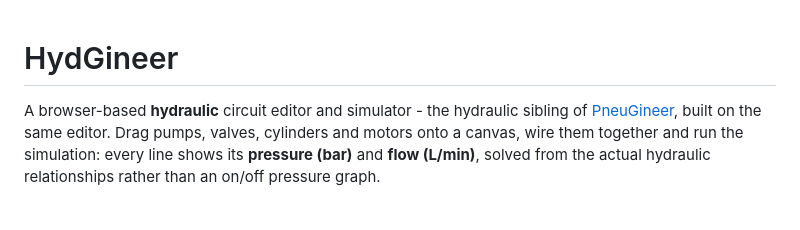
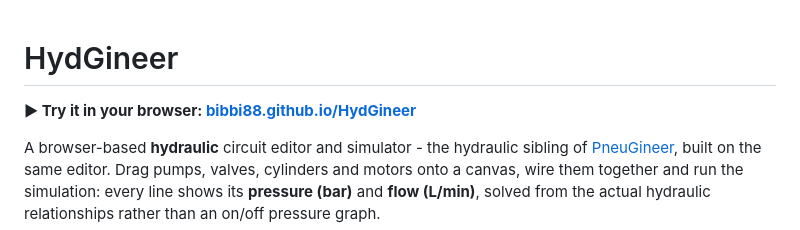
Before and after one commit to bibbi88/HydGineer, a Markdown page: README.md, the part around the change. GitHub-like rendering; blank space fills up the shorter version.

Commit message:
README: link to the live app on GitHub Pages
Co-Authored-By: Claude Opus 5.5 <noreply@anthropic.com>
Claude-Session: https://claude.ai/code/session_01TuTcYNKTu1uQN7QjzMYuB6

```diff
--- a/README.md
+++ b/README.md
@@ -1,4 +1,6 @@
 # HydGineer
+
+**▶ Try it in your browser: [bibbi88.github.io/HydGineer](https://bibbi88.github.io/HydGineer/)**
 
 A browser-based **hydraulic** circuit editor and simulator - the hydraulic sibling of
 [PneuGineer](https://github.com/bibbi88/PneuGineerCL), built on the same editor. Drag pumps,
```
